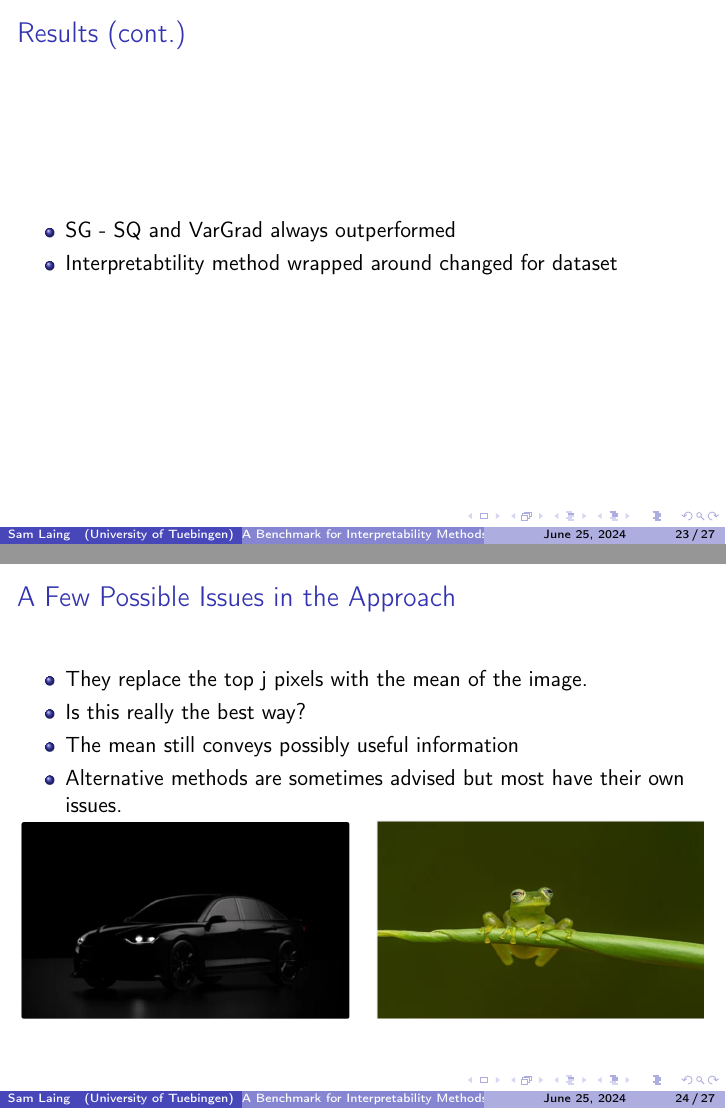
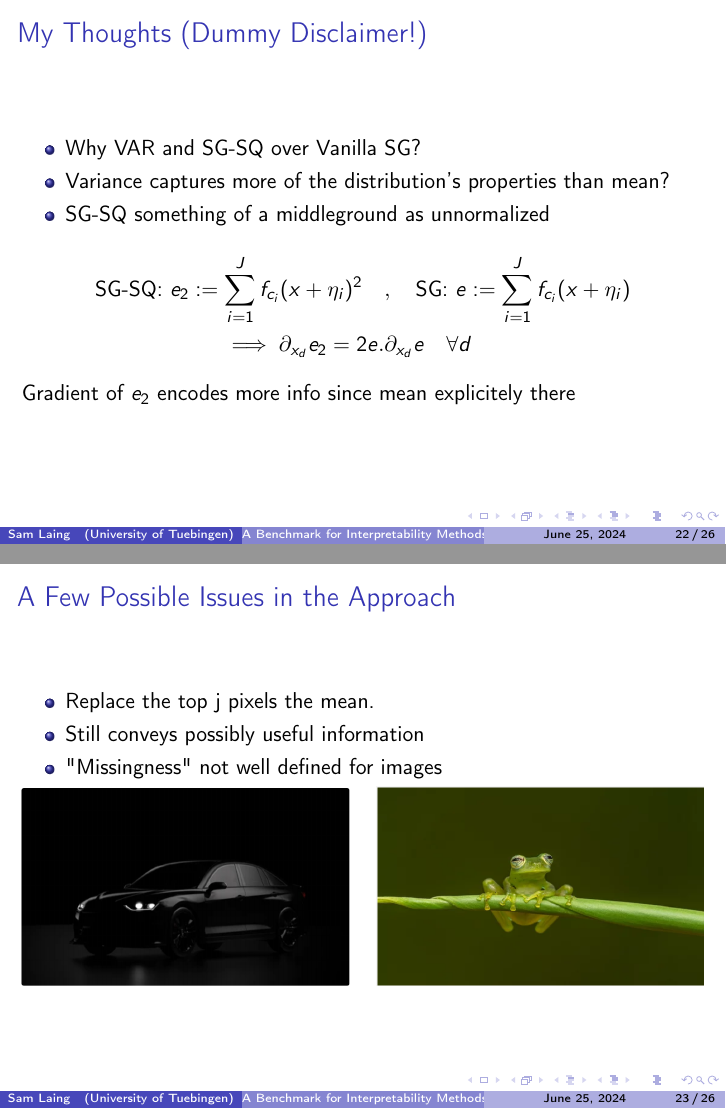
Before and after one commit to sam-laing/xai_seminar, LaTeX slides (presentation.tex): pages 51 and 55 of 64 before the commit and pages 54 and 58 of 68 after it, joined at a grey line. Compiled offline with pdfLaTeX.

Commit message:
final touches

```diff
--- a/presentation.tex
+++ b/presentation.tex
@@ -107,3 +107,6 @@
     \begin{itemize}
         \item Inject inputs with Gaussian noise consider mean/variance of outputs \pause
         \item $\eta_i \sim N(0, \sigma ^2 I)$ $i\in \{1,\ldots, J\} $ \pause
+	\item SmoothGrad (SG) $e = \sum_{i=1}^{J} {f_{c_i}( x + \eta_i) }$ \pause
+	\item VarGrad (VAR) $e = \text{Var}\left(  \sum_{i}^{J} {f_{c_i}(x + \eta_i)}\right) $ \pause
+	\item SmoothGrad Squared (SG-SQ) $e = \sum_{i=1}^{J} {f_{c_i}( x + \eta_i)^{2} }$\pause
@@ -236,17 +237,24 @@ $\to$Apply attribution/interpretability methods to these statistics
-\begin{frame}
-	\frametitle{Results (cont.)}
+	\frametitle{My Thoughts (Dummy Disclaimer!)}
 	\begin{itemize}
-	\item SG - SQ and VarGrad always outperformed  \pause
-	\item Interpretabtility method wrapped around changed for dataset
+	\item Why VAR and SG-SQ over Vanilla SG? \\ \pause
+	\item Variance captures more of the distribution's properties than mean?\\ \pause
+	\item SG-SQ something of a middleground as unnormalized \\ \pause
 	\end{itemize}
+	\begin{align*}
+		\text{SG-SQ:  } e_2 := \sum_{i=1}^{J} {f_{c_i} (x+\eta_i)^2} \quad &, \quad \text{SG:  } e := \sum_{i=1}^{J} {f_{c_i}(x+\eta_i)} \\
+	\pause
+		\implies \partial_{x_d} e_2 = 2 e . &\partial_{ x_d} e   \quad  \forall d
+	\end{align*}
+	\pause
+	Gradient of $e_2$ encodes more info since mean explicitely there
 \end{frame}
 \begin{frame}
     \frametitle{A Few Possible Issues in the Approach}
     \begin{itemize}
-	\item They replace the top j pixels with the mean of the image.\pause
-        \item Is this really the best way?\pause
-        \item The mean still conveys possibly useful information \pause
-        \item Alternative methods are sometimes advised but most have their own issues.
+	 \item Replace the top j pixels the mean.\pause
+
+        \item Still conveys possibly useful information \pause
+	\item "Missingness" not well defined for images \pause
     \end{itemize}
     \begin{minipage}{0.48\textwidth}
         \centering
```
Also changed, not shown: all_the_plots.png (added), presentation.tex (26 more changed lines), 8 other files.
